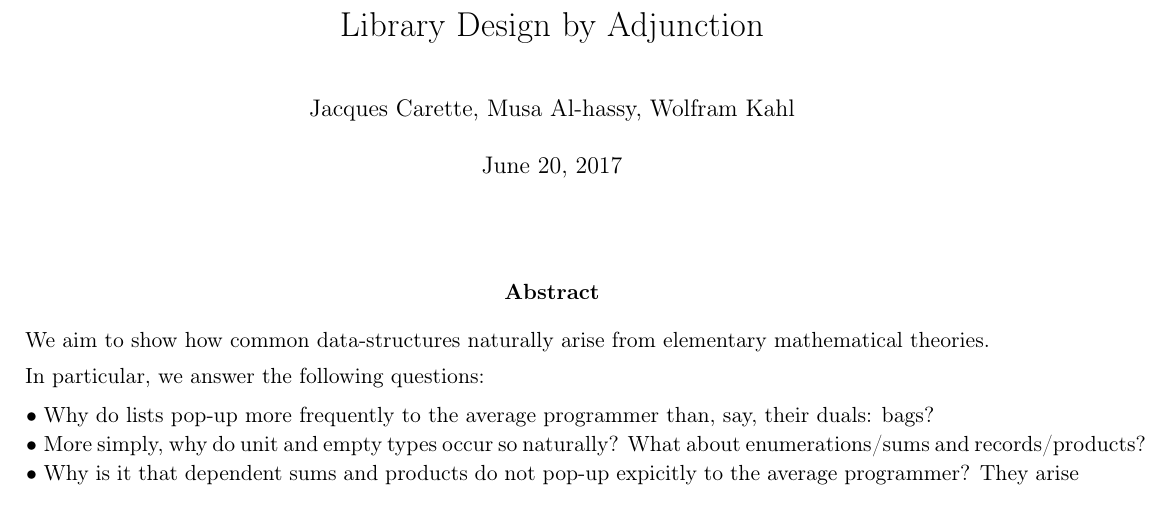
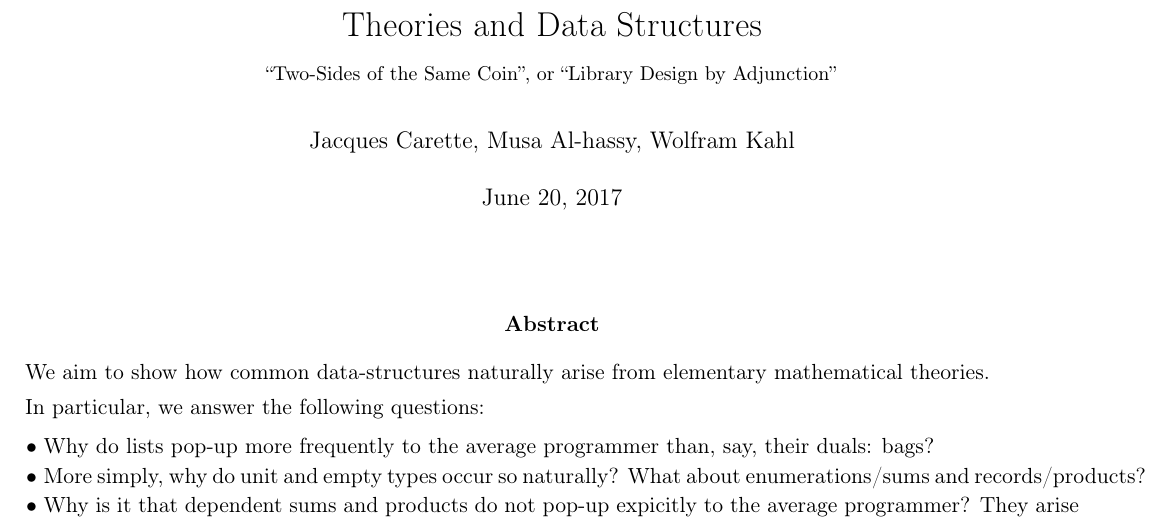
Before and after one commit to JacquesCarette/TheoriesAndDataStructures, a LaTeX document (TheoriesAndDataStructures.ltx): part of page 1 of 49, cut at the place of the change. The pictures show the PDF file TheoriesAndDataStructures.pdf that the author committed with the source.

```diff
--- a/TheoriesAndDataStructures.ltx
+++ b/TheoriesAndDataStructures.ltx
@@ -57,7 +57,10 @@
 \makeatother
 
 %{{{ Title
-\title{Library Design by Adjunction}
+\title{Theories and Data Structures
+  \\
+  {\small ``Two-Sides of the Same Coin'', or ``Library Design by Adjunction''}
+}
 
 
 %\titlerunning{}
@@ -77,7 +80,7 @@
 
 %{{{ \usepackage{hyperref}
 \usepackage[pdfauthor={Jacques Carette, Musa Al-hassy, Wolfram Kahl},
-  pdftitle={Library Design by Adjunction},
+  pdftitle={Theories and Data Structures},
 %  pdfsubject={},
 %  pdfkeywords={},
 %   a4paper=true,
@@ -183,7 +186,7 @@
 \ignore{
 %{{{ Title
 \begin{center}
-\huge\bf Library Design by Adjunction
+\huge\bf Theories and Data Structures
 \\[2ex]
 \Version%
 %\thanks{This research is supported by NSERC (National Science and
```
Also changed, not shown: TheoriesAndDataStructures.pdf, 1 other file.
